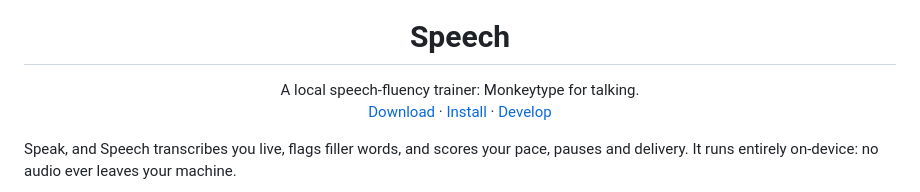
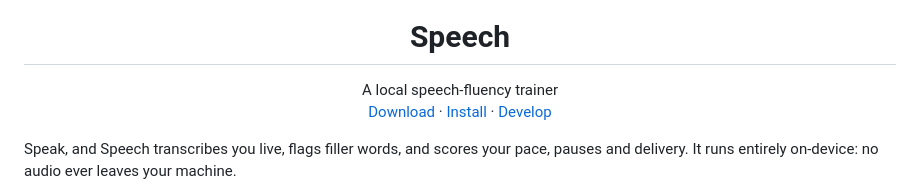
Before and after one commit to MarsonTagawa/speech, a Markdown page: README.md, the part around the change. GitHub-like rendering.

```diff
--- a/README.md
+++ b/README.md
@@ -5,7 +5,7 @@
 <h1 align="center">Speech</h1>
 
 <p align="center">
-  A local speech-fluency trainer: Monkeytype for talking.<br>
+  A local speech-fluency trainer<br>
   <a href="https://github.com/MarsonTagawa/speech/releases/latest">Download</a> ·
   <a href="#install">Install</a> ·
   <a href="#develop">Develop</a>
```
